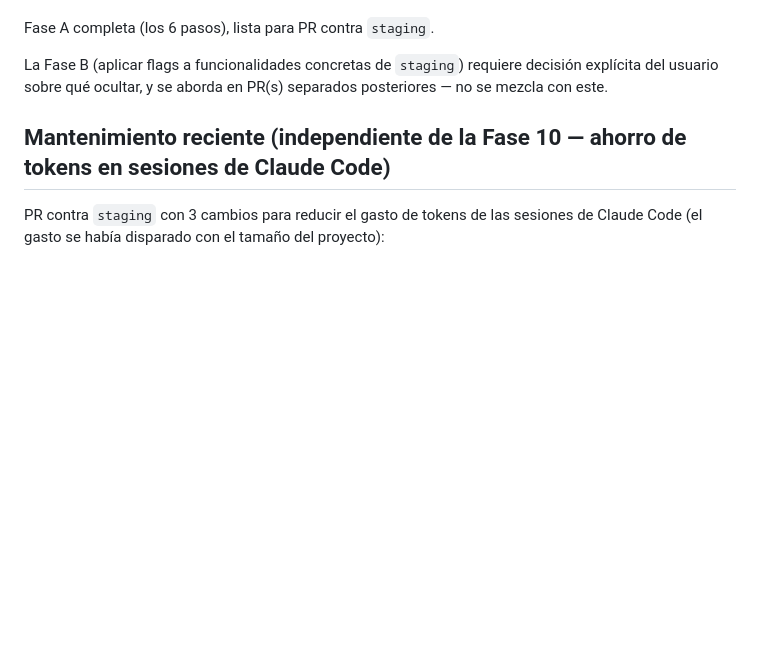
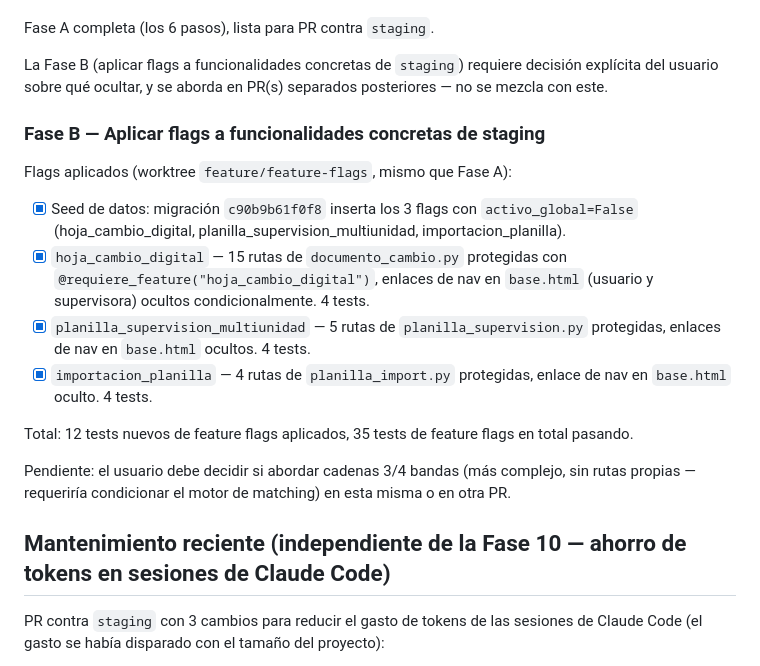
Before and after one commit to guillen1989/turnero, a Markdown page: PROGRESS.md, the part around the change. Drawn GitHub-style; blank space fills up the shorter version.

Commit message:
docs: actualiza PROGRESS.md con avance de Fase B (flags hoja_cambio_digital, planilla_supervision_multiunidad, importacion_planilla)

```diff
--- a/PROGRESS.md
+++ b/PROGRESS.md
@@ -39,6 +39,29 @@ Fase A completa (los 6 pasos), lista para PR contra `staging`.
 La Fase B (aplicar flags a funcionalidades concretas de `staging`) requiere
 decisión explícita del usuario sobre qué ocultar, y se aborda en PR(s)
 separados posteriores — no se mezcla con este.
+
+### Fase B — Aplicar flags a funcionalidades concretas de staging
+
+Flags aplicados (worktree `feature/feature-flags`, mismo que Fase A):
+
+- [x] Seed de datos: migración `c90b9b61f0f8` inserta los 3 flags con
+  `activo_global=False` (hoja_cambio_digital, planilla_supervision_multiunidad,
+  importacion_planilla).
+- [x] `hoja_cambio_digital` — 15 rutas de `documento_cambio.py` protegidas con
+  `@requiere_feature("hoja_cambio_digital")`, enlaces de nav en `base.html`
+  (usuario y supervisora) ocultos condicionalmente. 4 tests.
+- [x] `planilla_supervision_multiunidad` — 5 rutas de
+  `planilla_supervision.py` protegidas, enlaces de nav en `base.html`
+  ocultos. 4 tests.
+- [x] `importacion_planilla` — 4 rutas de `planilla_import.py` protegidas,
+  enlace de nav en `base.html` oculto. 4 tests.
+
+Total: 12 tests nuevos de feature flags aplicados, 35 tests de feature flags
+en total pasando.
+
+Pendiente: el usuario debe decidir si abordar cadenas 3/4 bandas (más complejo,
+sin rutas propias — requeriría condicionar el motor de matching) en esta misma
+o en otra PR.
 
 ## Mantenimiento reciente (independiente de la Fase 10 — ahorro de tokens en sesiones de Claude Code)
 PR contra `staging` con 3 cambios para reducir el gasto de tokens de las sesiones
```
